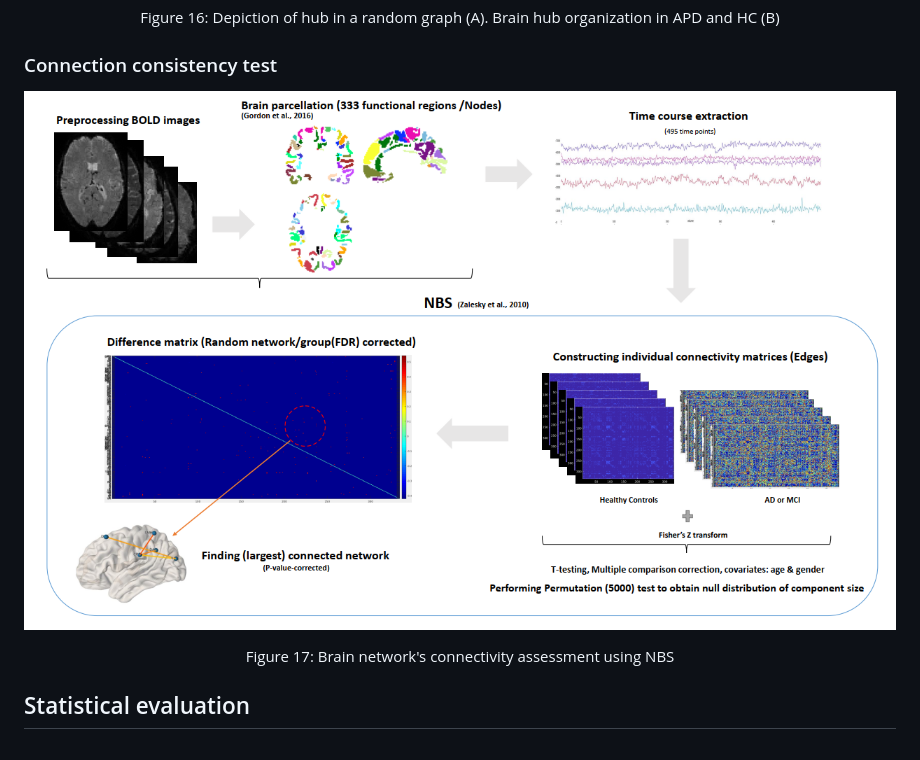
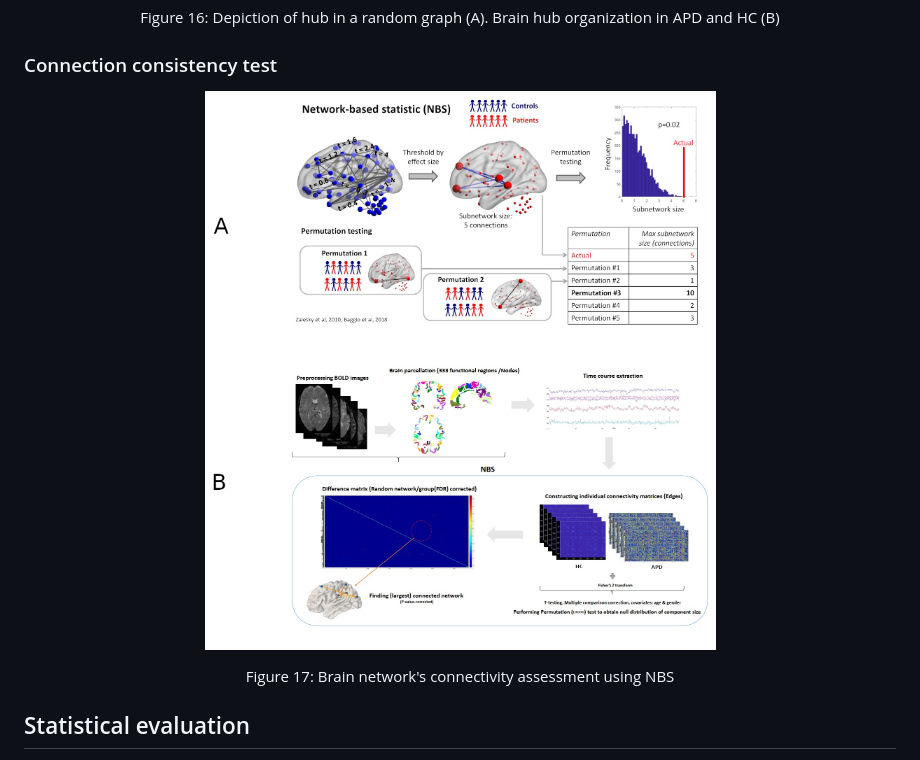
Before and after one commit to M31glx/APD-fMRI, a Markdown page: README.md, the part around the change. GitHub-like rendering; pictures changed too: img/NBS.jpg (added), img/NBS.png (deleted).

Commit message:
nbs new

```diff
--- a/README.md
+++ b/README.md
@@ -276,7 +276,7 @@ Figure 16: Depiction of hub in a random graph (A). Brain hub organization in APD
 ### Connection consistency test
 
 <p align="center">
-  <img src="img/NBS.png" alt="Image 1" width="900"/>
+  <img src="img/NBS.jpg" alt="Image 1" width="900"/>
 </p>
 
 <p align="center">
```
